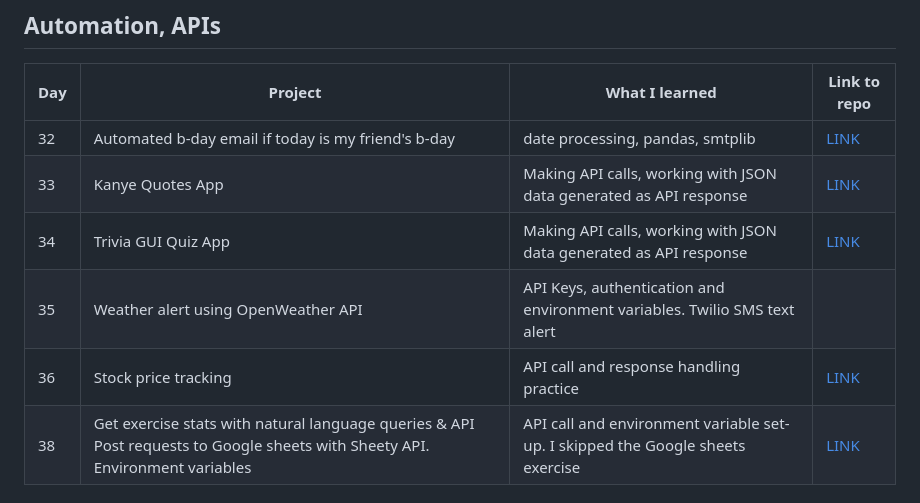
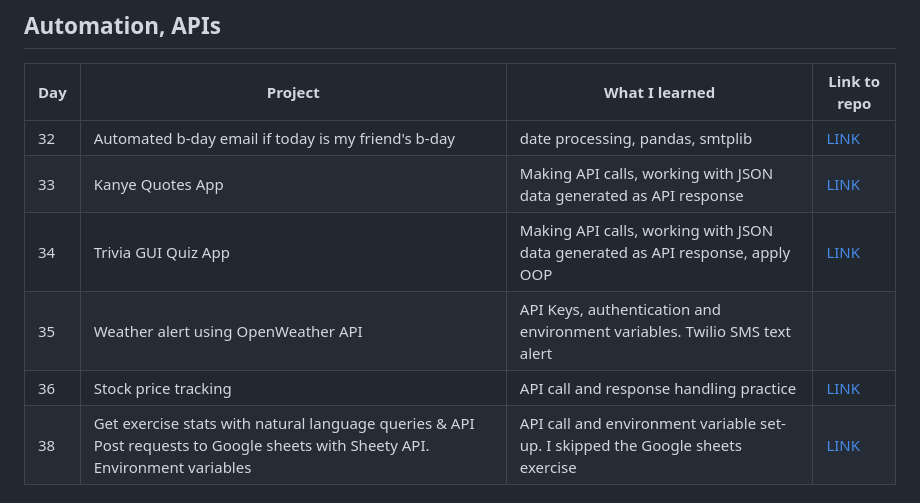
Before and after one commit to KimOhn/Python_100_Days_of_Code, a Markdown page: README.md, the part around the change printed below. Rendered like a GitHub page.

```diff
--- a/README.md
+++ b/README.md
@@ -24,5 +24,5 @@ Udemy 100 days of code
 |---|-------|--------------|----|
 |32|Automated b-day email if today is my friend's b-day|date processing, pandas, smtplib|[LINK](https://github.com/KimOhn/Python_100_Days_of_Code/tree/main/Automation%2C%20APIs/day32_email)
 |33|Kanye Quotes App|Making API calls, working with JSON data generated as API response|[LINK](https://github.com/KimOhn/Python_100_Days_of_Code/tree/main/Automation%2C%20APIs/day33API_calls)
-|34|Trivia GUI Quiz App|Making API calls, working with JSON data generated as API response|[LINK](https://github.com/KimOhn/Python_100_Days_of_Code/tree/main/Automation%2C%20APIs/day34API_Call)
+|34|Trivia GUI Quiz App|Making API calls, working with JSON data generated as API response, apply OOP|[LINK](https://github.com/KimOhn/Python_100_Days_of_Code/tree/main/Automation%2C%20APIs/day34API_Call)
 |35|Weather alert using OpenWeather API|API Keys, authentication and environment variables. Twilio SMS text alert|
```
Also changed, not shown: other parts of README.md (+1 -1 lines).
